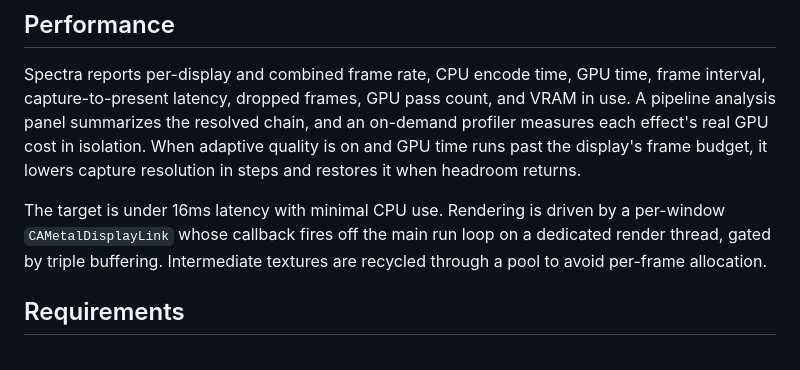
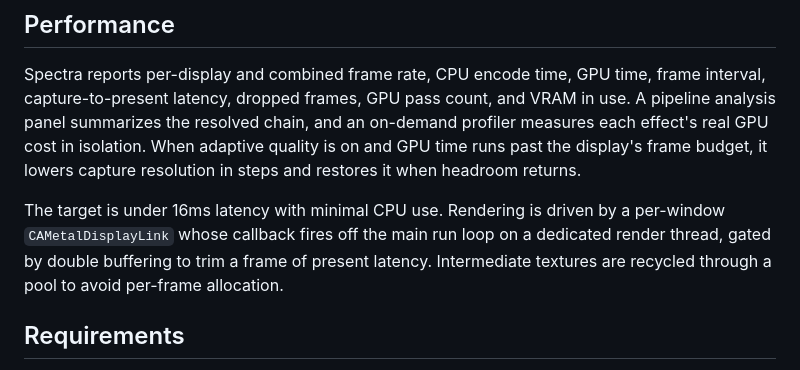
Before and after one commit to jacksoswag/spectra, a Markdown page: README.md, the part around the change. GitHub-like rendering.

Commit message:
docs: auto-regenerate README on push

```diff
--- a/README.md
+++ b/README.md
@@ -63,7 +63,7 @@ Each display has its own effect stack and its own preset, capturing and renderin
 
 Spectra reports per-display and combined frame rate, CPU encode time, GPU time, frame interval, capture-to-present latency, dropped frames, GPU pass count, and VRAM in use. A pipeline analysis panel summarizes the resolved chain, and an on-demand profiler measures each effect's real GPU cost in isolation. When adaptive quality is on and GPU time runs past the display's frame budget, it lowers capture resolution in steps and restores it when headroom returns.
 
-The target is under 16ms latency with minimal CPU use. Rendering is driven by a per-window `CAMetalDisplayLink` whose callback fires off the main run loop on a dedicated render thread, gated by triple buffering. Intermediate textures are recycled through a pool to avoid per-frame allocation.
+The target is under 16ms latency with minimal CPU use. Rendering is driven by a per-window `CAMetalDisplayLink` whose callback fires off the main run loop on a dedicated render thread, gated by double buffering to trim a frame of present latency. Intermediate textures are recycled through a pool to avoid per-frame allocation.
 
 ## Requirements
 
```
